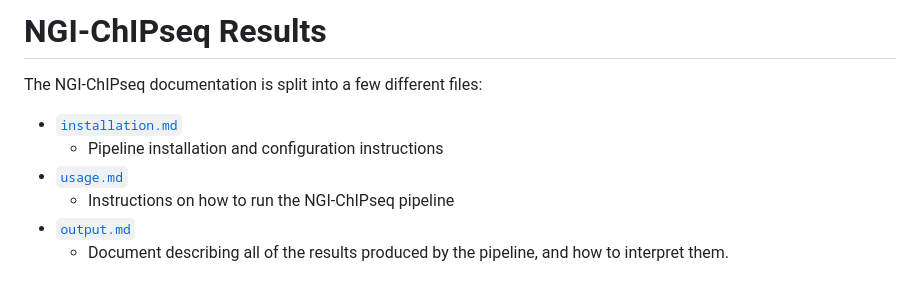
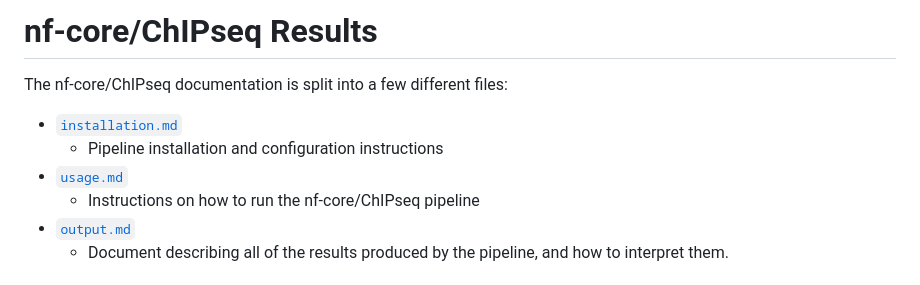
Before and after one commit to nf-core/chipseq, a Markdown page: docs/README.md, the part around the change printed below. GitHub-like rendering.

```diff
--- a/docs/README.md
+++ b/docs/README.md
@@ -1,10 +1,10 @@
-# NGI-ChIPseq Results
+# nf-core/ChIPseq Results
 
-The NGI-ChIPseq documentation is split into a few different files:
+The nf-core/ChIPseq documentation is split into a few different files:
 
 * [`installation.md`](installation.md)
   * Pipeline installation and configuration instructions
 * [`usage.md`](usage.md)
-  * Instructions on how to run the NGI-ChIPseq pipeline
+  * Instructions on how to run the nf-core/ChIPseq pipeline
 * [`output.md`](output.md)
   * Document describing all of the results produced by the pipeline, and how to interpret them.
```
Also changed, not shown: other parts of docs/README.md (+0 -7 lines), CHANGELOG.md (+3 -3 lines), README.md (+26 -12 lines), docs/images/NGI-ChIPseq_logo.png (deleted), docs/images/chipseq_logo.png (added), 15 other files.
